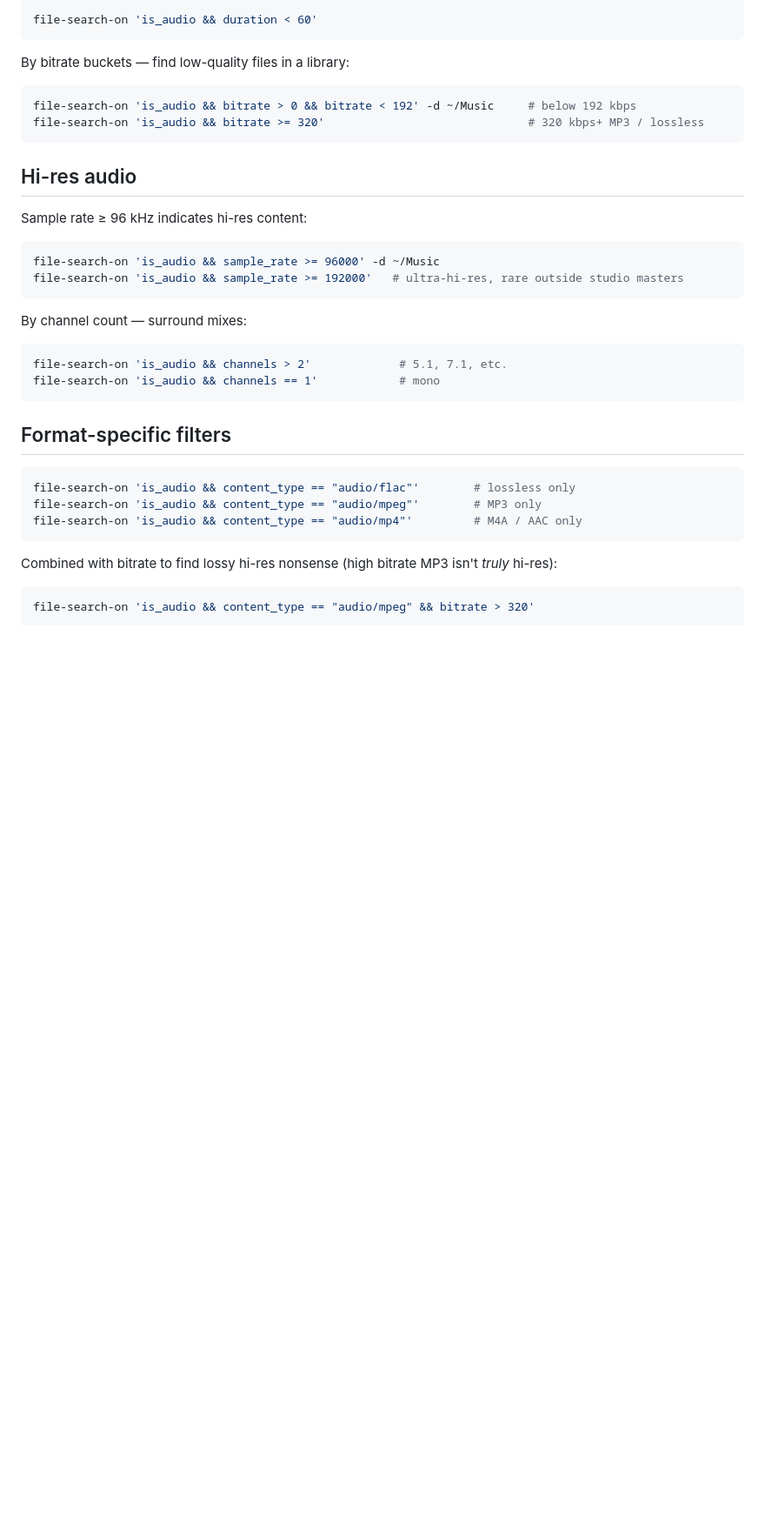
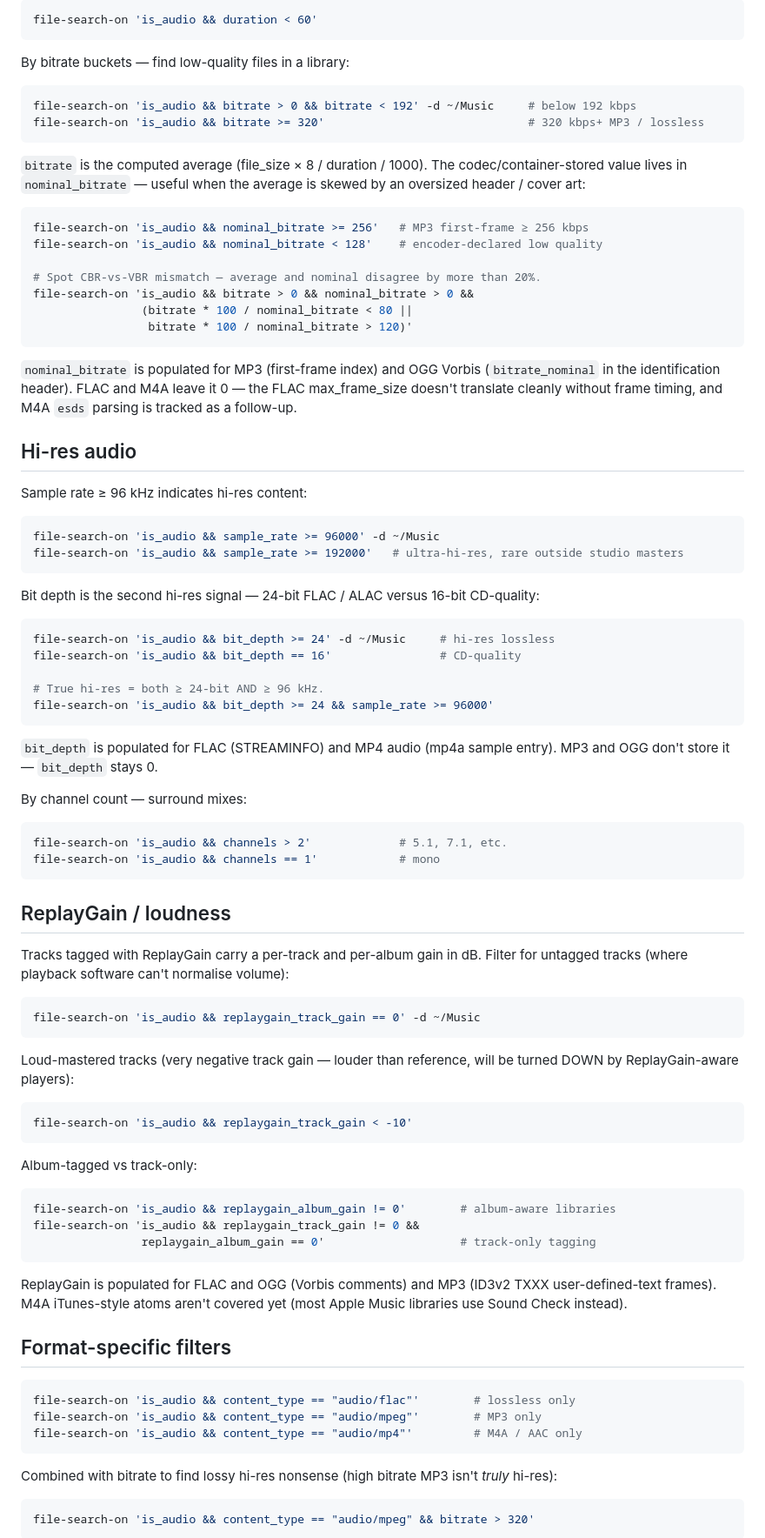
Before and after one commit to richardwooding/file-search-on, a Markdown page: examples/audio.md, the part around the change. Shown at 87% size. Drawn GitHub-style; blank space fills up the shorter version.

````diff
--- a/examples/audio.md
+++ b/examples/audio.md
@@ -64,6 +64,20 @@ file-search-on 'is_audio && bitrate > 0 && bitrate < 192' -d ~/Music     # below
 file-search-on 'is_audio && bitrate >= 320'                              # 320 kbps+ MP3 / lossless
 ```
 
+`bitrate` is the computed average (file_size × 8 / duration / 1000). The codec/container-stored value lives in `nominal_bitrate` — useful when the average is skewed by an oversized header / cover art:
+
+```sh
+file-search-on 'is_audio && nominal_bitrate >= 256'   # MP3 first-frame ≥ 256 kbps
+file-search-on 'is_audio && nominal_bitrate < 128'    # encoder-declared low quality
+
+# Spot CBR-vs-VBR mismatch — average and nominal disagree by more than 20%.
+file-search-on 'is_audio && bitrate > 0 && nominal_bitrate > 0 &&
+                (bitrate * 100 / nominal_bitrate < 80 ||
+                 bitrate * 100 / nominal_bitrate > 120)'
+```
+
+`nominal_bitrate` is populated for MP3 (first-frame index) and OGG Vorbis (`bitrate_nominal` in the identification header). FLAC and M4A leave it 0 — the FLAC max_frame_size doesn't translate cleanly without frame timing, and M4A `esds` parsing is tracked as a follow-up.
+
 ## Hi-res audio
 
 Sample rate ≥ 96 kHz indicates hi-res content:
@@ -73,12 +87,48 @@ file-search-on 'is_audio && sample_rate >= 96000' -d ~/Music
 file-search-on 'is_audio && sample_rate >= 192000'   # ultra-hi-res, rare outside studio masters
 ```
 
+Bit depth is the second hi-res signal — 24-bit FLAC / ALAC versus 16-bit CD-quality:
+
+```sh
+file-search-on 'is_audio && bit_depth >= 24' -d ~/Music     # hi-res lossless
+file-search-on 'is_audio && bit_depth == 16'                # CD-quality
+
+# True hi-res = both ≥ 24-bit AND ≥ 96 kHz.
+file-search-on 'is_audio && bit_depth >= 24 && sample_rate >= 96000'
+```
+
+`bit_depth` is populated for FLAC (STREAMINFO) and MP4 audio (mp4a sample entry). MP3 and OGG don't store it — `bit_depth` stays 0.
+
 By channel count — surround mixes:
 
 ```sh
 file-search-on 'is_audio && channels > 2'             # 5.1, 7.1, etc.
 file-search-on 'is_audio && channels == 1'            # mono
 ```
+
+## ReplayGain / loudness
+
+Tracks tagged with ReplayGain carry a per-track and per-album gain in dB. Filter for untagged tracks (where playback software can't normalise volume):
+
+```sh
+file-search-on 'is_audio && replaygain_track_gain == 0' -d ~/Music
+```
+
+Loud-mastered tracks (very negative track gain — louder than reference, will be turned DOWN by ReplayGain-aware players):
+
+```sh
+file-search-on 'is_audio && replaygain_track_gain < -10'
+```
+
+Album-tagged vs track-only:
+
+```sh
+file-search-on 'is_audio && replaygain_album_gain != 0'        # album-aware libraries
+file-search-on 'is_audio && replaygain_track_gain != 0 &&
+                replaygain_album_gain == 0'                    # track-only tagging
+```
+
+ReplayGain is populated for FLAC and OGG (Vorbis comments) and MP3 (ID3v2 TXXX user-defined-text frames). M4A iTunes-style atoms aren't covered yet (most Apple Music libraries use Sound Check instead).
 
 ## Format-specific filters
 
````
Also changed, not shown: examples/video.md (+80 -5 lines).
